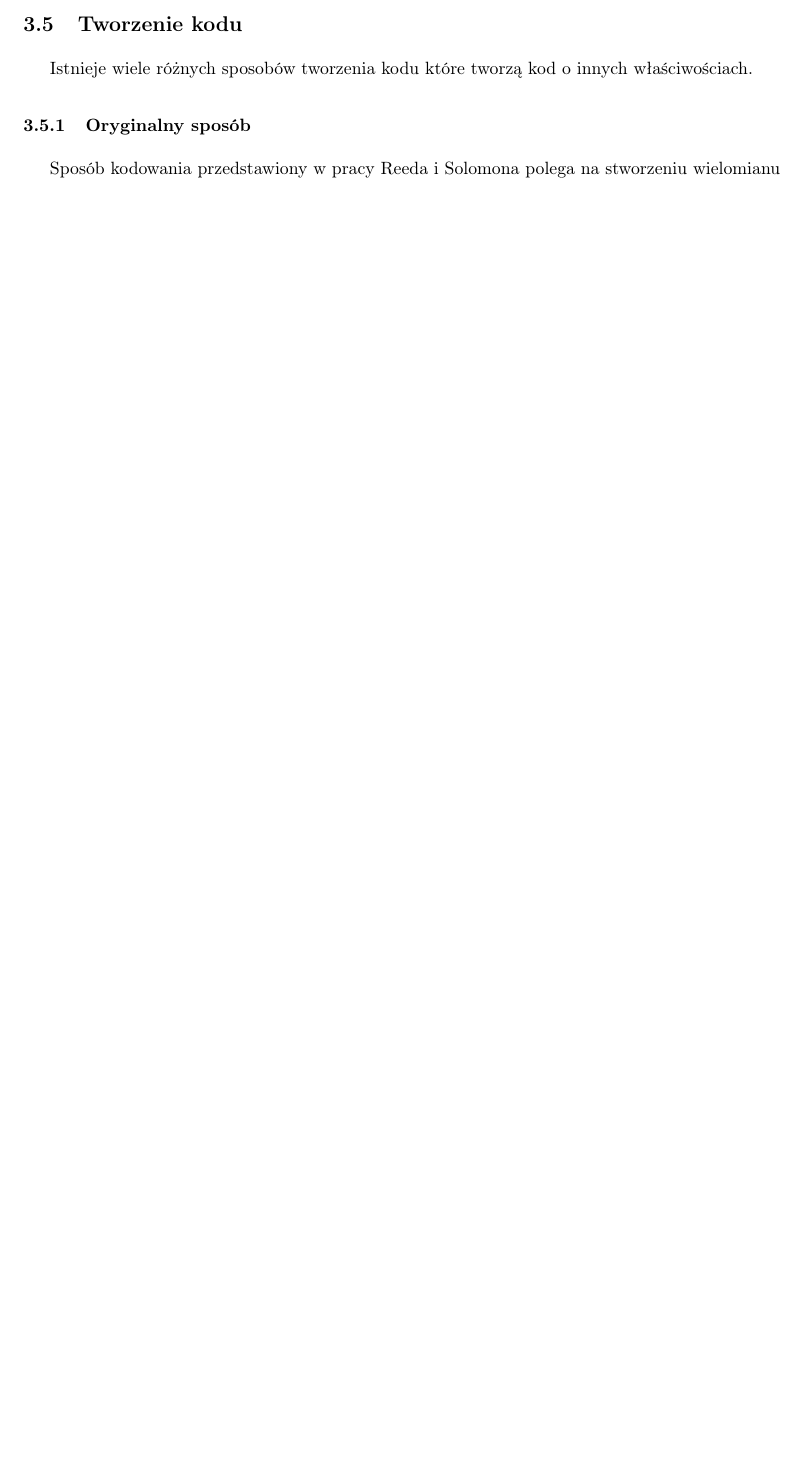
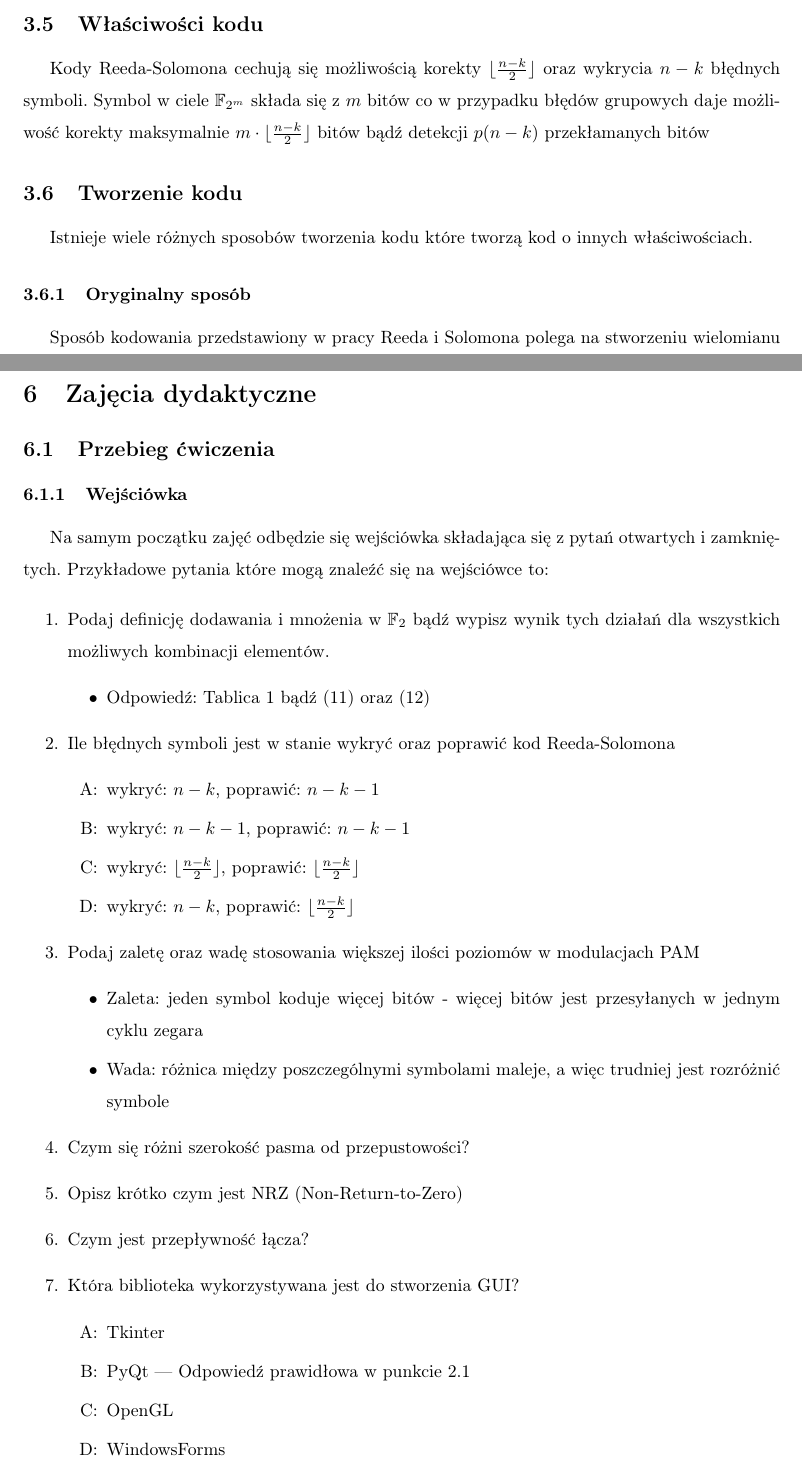
Before and after one commit to iwanicki92/Ethernet-physical-layer-simulator, a LaTeX thesis (docs/Praca.tex, which reads docs/Laboratorium.tex, docs/ReedSolomon.tex): part of page 8 of 18 before the commit and two parts of pages 9 and 19 of 20 after it, the two joined at a grey line, cut at the place of the change, the shorter picture padded with empty space. Compiled offline with pdfLaTeX.

Commit message:
docs: Wejściówka

```diff
--- /dev/null
+++ b/docs/Laboratorium.tex
@@ -0,0 +1,38 @@
+\section{Zajęcia dydaktyczne}
+\subsection{Przebieg ćwiczenia}
+\subsubsection{Wejściówka}
+
+Na samym początku zajęć odbędzie się wejściówka składająca się z pytań otwartych
+i zamkniętych.
+Przykładowe pytania które mogą znaleźć się na wejściówce to:
+
+\begin{enumerate}
+    \item Podaj definicję dodawania i mnożenia w $\mathbb{F}_2$ bądź wypisz wynik tych
+    działań dla wszystkich możliwych kombinacji elementów.
+    \begin{itemize}
+        \item Odpowiedź: Tablica~\ref{truth_table:title} bądź~(\ref{modulo_addition})
+        oraz~(\ref{modulo_multiplication})
+    \end{itemize}
+    \item Ile błędnych symboli jest w stanie wykryć oraz poprawić kod Reeda-Solomona
+    \begin{enumerate}[label=\Alph*:]
+        \item wykryć: $n-k$, poprawić: $n-k-1$
+        \item wykryć: $n-k-1$, poprawić: $n-k-1$
+        \item wykryć: $\lfloor \frac{n-k}{2} \rfloor$, poprawić: $\lfloor \frac{n-k}{2} \rfloor$
+        \item wykryć: $n-k$, poprawić: $\lfloor \frac{n-k}{2} \rfloor$
+    \end{enumerate}
+    \item Podaj zaletę oraz wadę stosowania większej ilości poziomów w modulacjach PAM
+    \begin{itemize}
+        \item Zaleta: jeden symbol koduje więcej bitów - więcej bitów jest przesyłanych w jednym cyklu zegara
+        \item Wada: różnica między poszczególnymi symbolami maleje, a więc trudniej jest rozróżnić symbole
+    \end{itemize}
+    \item Czym się różni szerokość pasma od przepustowości?
+    \item Opisz krótko czym jest NRZ (Non-Return-to-Zero)
+    \item Czym jest przepływność łącza?
+    \item Która biblioteka wykorzystywana jest do stworzenia GUI?
+    \begin{enumerate}[label=\Alph*:]
+        \item Tkinter
+        \item PyQt --- Odpowiedź prawidłowa w punkcie~\ref{subsection:interfejs}
+        \item OpenGL
+        \item WindowsForms
+    \end{enumerate}
+\end{enumerate}
--- a/docs/Praca.tex
+++ b/docs/Praca.tex
@@ -8,6 +8,7 @@
 \usepackage{indentfirst}
 \usepackage{tabularx, caption, booktabs, array}
 \usepackage{graphicx}
+\usepackage{enumitem}
 \graphicspath{ {./images/} }
 \linespread{1.5}
 \begin{document}
--- a/docs/ReedSolomon.tex
+++ b/docs/ReedSolomon.tex
@@ -118,6 +118,13 @@ wyróżnione w tablicy~\ref{standards:title}
 \end{table}
 \endgroup
 
+\subsection{Właściwości kodu}
+Kody Reeda-Solomona cechują się możliwością korekty $\lfloor \frac{n-k}{2} \rfloor$
+oraz wykrycia $n-k$ błędnych symboli. Symbol w ciele $\mathbb{F}_{2^m}$ składa się
+z $m$ bitów co w przypadku błędów grupowych daje możliwość korekty maksymalnie
+$m \cdot \lfloor \frac{n-k}{2} \rfloor$ bitów bądź detekcji $p(n-k)$ przekłamanych
+bitów
+
 \subsection{Tworzenie kodu}
 Istnieje wiele różnych sposobów tworzenia kodu które tworzą kod o innych właściwościach.
 
```
Also changed, not shown: docs/Intro.tex (+1 -1 lines), docs/out/Praca.pdf, docs/Praca.tex (2 more changed lines), docs/ReedSolomon.tex (6 more changed lines).
